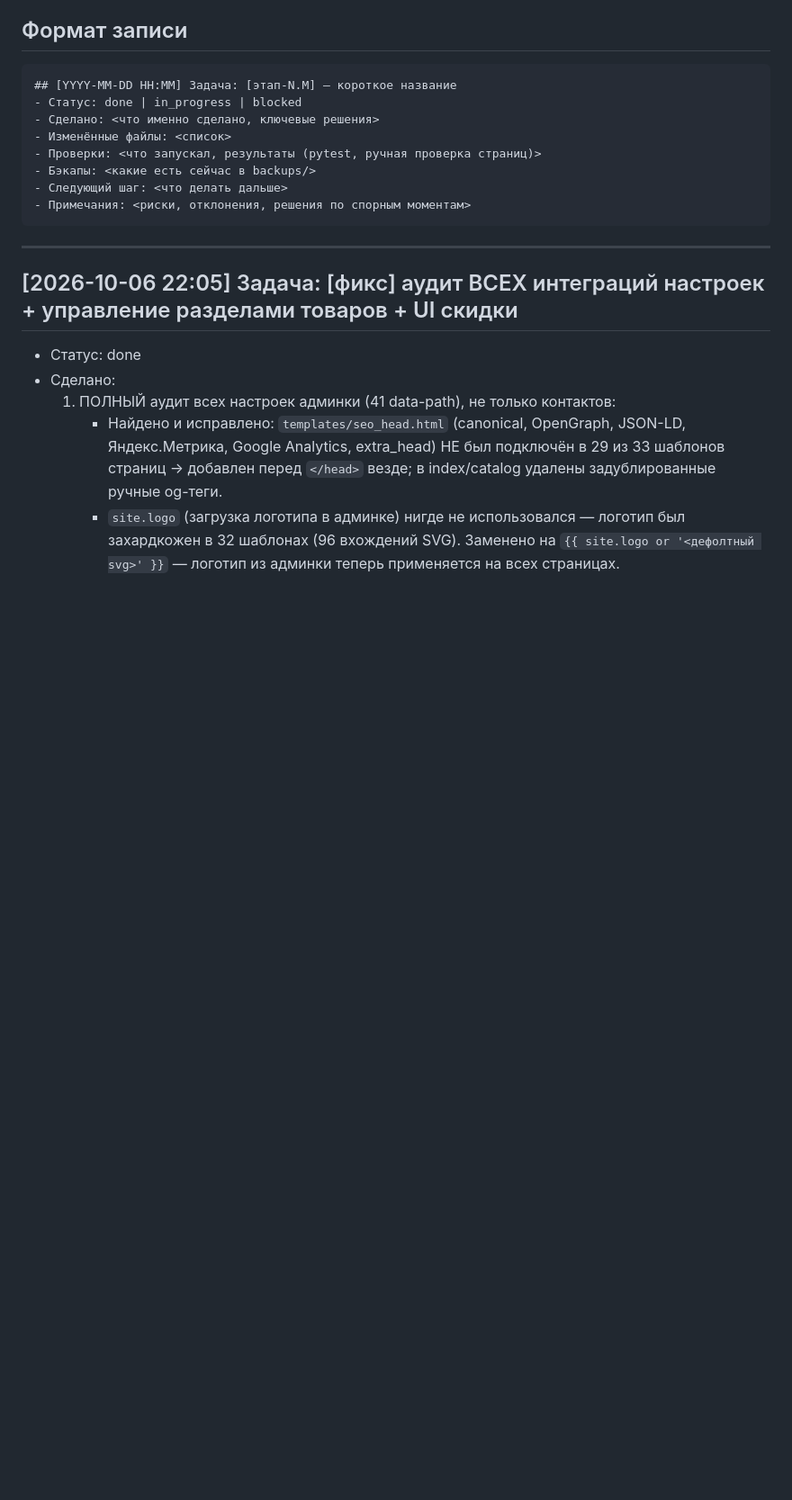
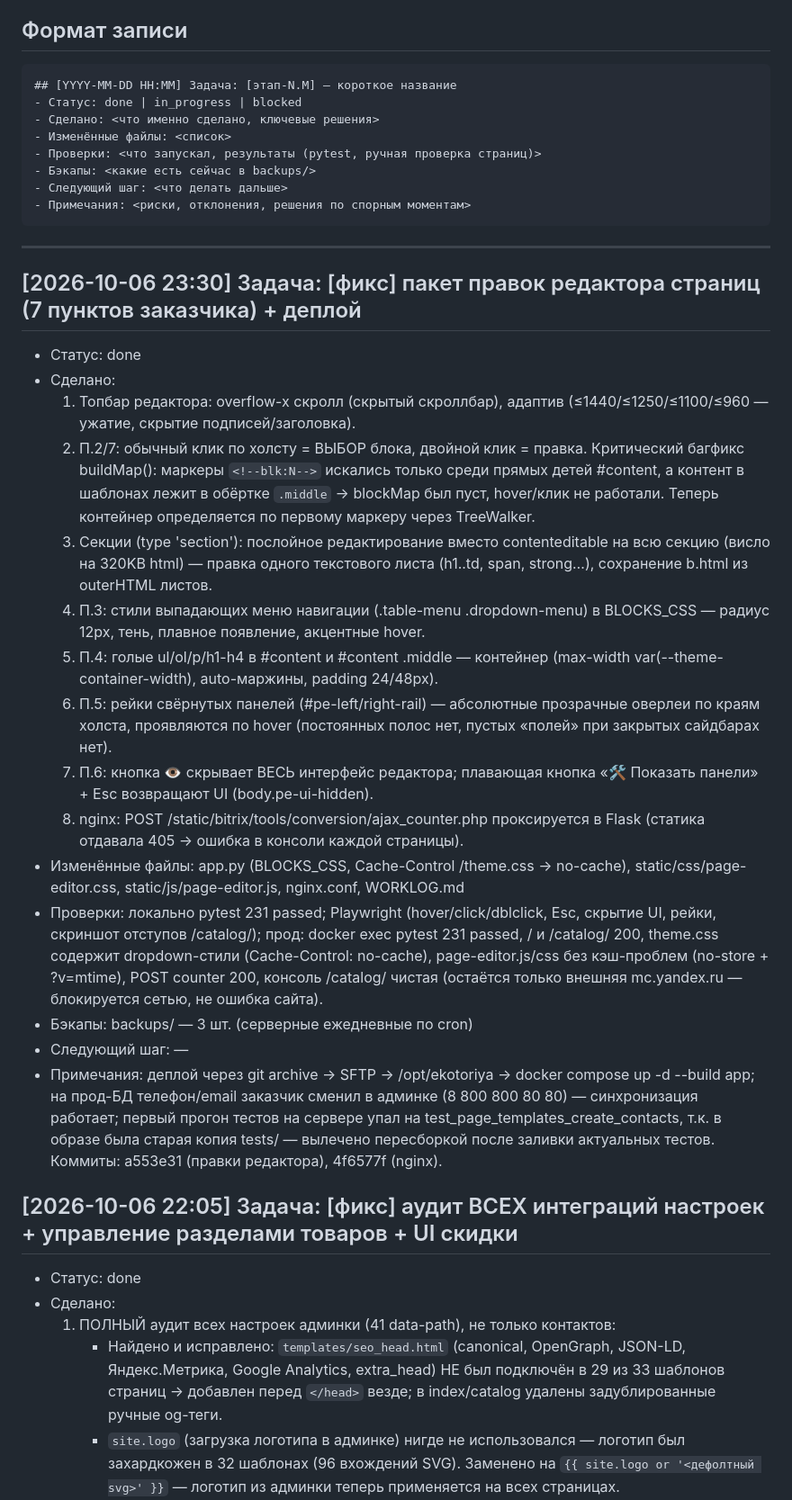
Before and after one commit to Un1v4rse/ekotoriya, a Markdown page: WORKLOG.md, the part around the change. Shown at 90% size. Rendered like a GitHub page; blank space fills up the shorter version.

Commit message:
WORKLOG: запись о пакете правок редактора страниц и деплое

````diff
--- a/WORKLOG.md
+++ b/WORKLOG.md
@@ -19,6 +19,47 @@
 ```
 
 ---
+
+## [2026-10-06 23:30] Задача: [фикс] пакет правок редактора страниц (7 пунктов заказчика) + деплой
+- Статус: done
+- Сделано:
+  1. Топбар редактора: overflow-x скролл (скрытый скроллбар), адаптив
+     (≤1440/≤1250/≤1100/≤960 — ужатие, скрытие подписей/заголовка).
+  2. П.2/7: обычный клик по холсту = ВЫБОР блока, двойной клик = правка.
+     Критический багфикс buildMap(): маркеры `<!--blk:N-->` искались только
+     среди прямых детей #content, а контент в шаблонах лежит в обёртке
+     `.middle` → blockMap был пуст, hover/клик не работали. Теперь контейнер
+     определяется по первому маркеру через TreeWalker.
+  3. Секции (type 'section'): послойное редактирование вместо contenteditable
+     на всю секцию (висло на 320KB html) — правка одного текстового листа
+     (h1..td, span, strong…), сохранение b.html из outerHTML листов.
+  4. П.3: стили выпадающих меню навигации (.table-menu .dropdown-menu) в
+     BLOCKS_CSS — радиус 12px, тень, плавное появление, акцентные hover.
+  5. П.4: голые ul/ol/p/h1-h4 в #content и #content .middle — контейнер
+     (max-width var(--theme-container-width), auto-маржины, padding 24/48px).
+  6. П.5: рейки свёрнутых панелей (#pe-left/right-rail) — абсолютные
+     прозрачные оверлеи по краям холста, проявляются по hover (постоянных
+     полос нет, пустых «полей» при закрытых сайдбарах нет).
+  7. П.6: кнопка 👁 скрывает ВЕСЬ интерфейс редактора; плавающая кнопка
+     «🛠 Показать панели» + Esc возвращают UI (body.pe-ui-hidden).
+  8. nginx: POST /static/bitrix/tools/conversion/ajax_counter.php проксируется
+     в Flask (статика отдавала 405 → ошибка в консоли каждой страницы).
+- Изменённые файлы: app.py (BLOCKS_CSS, Cache-Control /theme.css → no-cache),
+  static/css/page-editor.css, static/js/page-editor.js, nginx.conf, WORKLOG.md
+- Проверки: локально pytest 231 passed; Playwright (hover/click/dblclick,
+  Esc, скрытие UI, рейки, скриншот отступов /catalog/); прод: docker exec
+  pytest 231 passed, / и /catalog/ 200, theme.css содержит dropdown-стили
+  (Cache-Control: no-cache), page-editor.js/css без кэш-проблем (no-store +
+  ?v=mtime), POST counter 200, консоль /catalog/ чистая (остаётся только
+  внешняя mc.yandex.ru — блокируется сетью, не ошибка сайта).
+- Бэкапы: backups/ — 3 шт. (серверные ежедневные по cron)
+- Следующий шаг: —
+- Примечания: деплой через git archive → SFTP → /opt/ekotoriya →
+  docker compose up -d --build app; на прод-БД телефон/email заказчик сменил
+  в админке (8 800 800 80 80) — синхронизация работает; первый прогон тестов
+  на сервере упал на test_page_templates_create_contacts, т.к. в образе была
+  старая копия tests/ — вылечено пересборкой после заливки актуальных тестов.
+  Коммиты: a553e31 (правки редактора), 4f6577f (nginx).
 
 ## [2026-10-06 22:05] Задача: [фикс] аудит ВСЕХ интеграций настроек + управление разделами товаров + UI скидки
 - Статус: done
````
